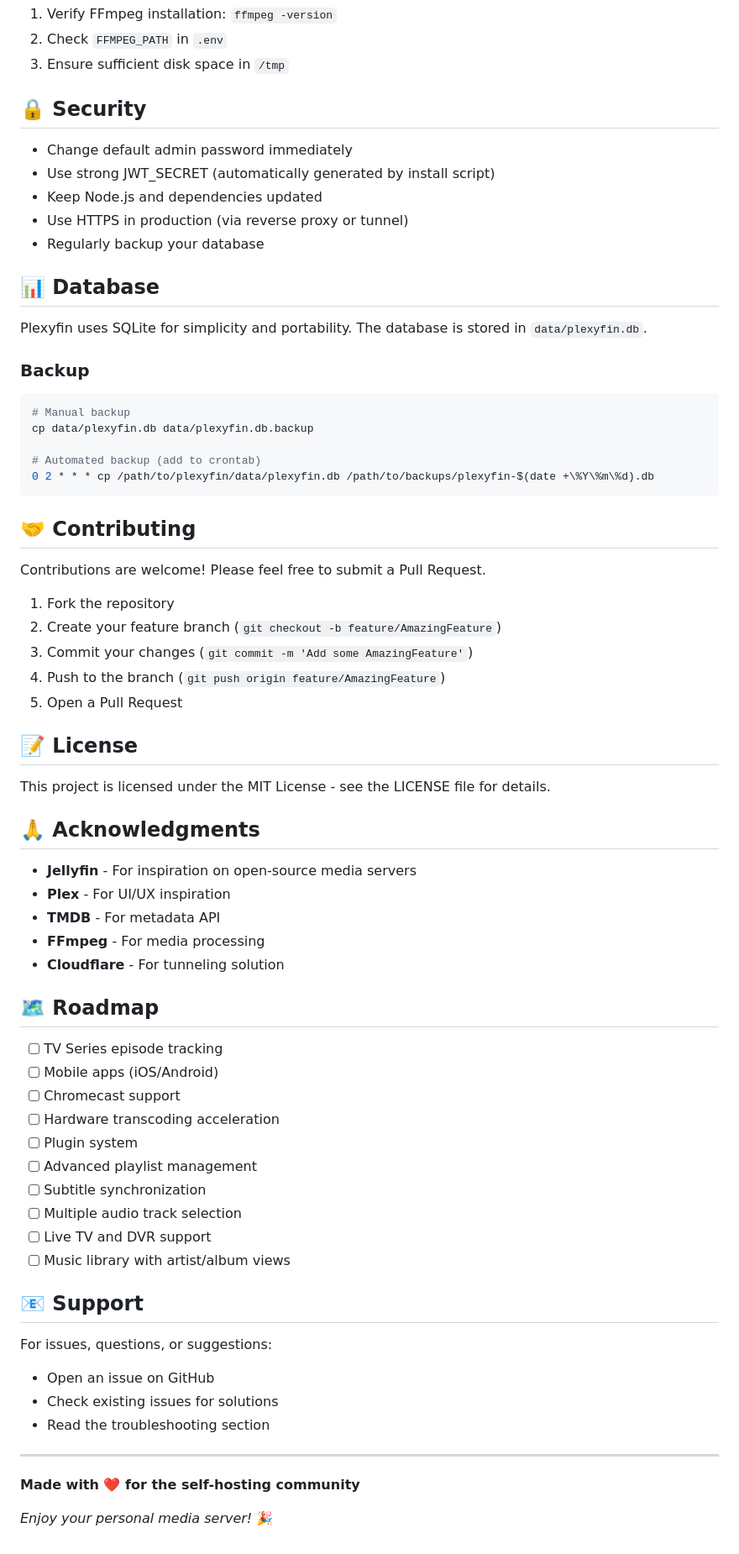
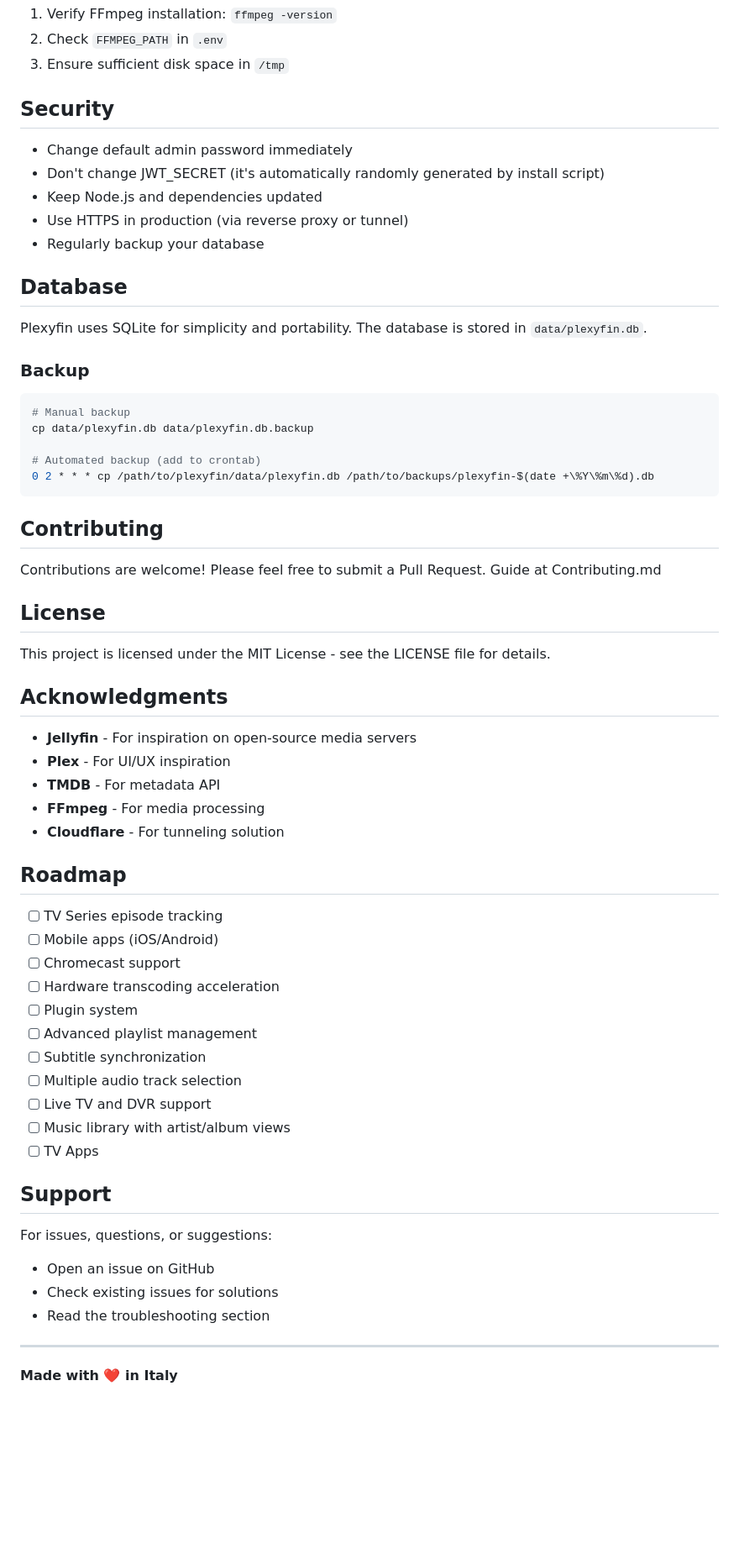
Before and after one commit to lori28167/Plexyfin, a Markdown page: README.md, the part around one of its changes. Shown at 84% size. Rendered like a GitHub page; blank space fills up the shorter version.

Commit message:
Update README formatting and section headings

````diff
--- a/README.md
+++ b/README.md
@@ -305,15 +305,15 @@ PORT=3001
 2. Check `FFMPEG_PATH` in `.env`
 3. Ensure sufficient disk space in `/tmp`
 
-## 🔒 Security
+## Security
 
 - Change default admin password immediately
-- Use strong JWT_SECRET (automatically generated by install script)
+- Don't change JWT_SECRET (it's automatically randomly generated by install script)
 - Keep Node.js and dependencies updated
 - Use HTTPS in production (via reverse proxy or tunnel)
 - Regularly backup your database
 
-## 📊 Database
+## Database
 
 Plexyfin uses SQLite for simplicity and portability. The database is stored in `data/plexyfin.db`.
 
@@ -326,21 +326,15 @@ cp data/plexyfin.db data/plexyfin.db.backup
 0 2 * * * cp /path/to/plexyfin/data/plexyfin.db /path/to/backups/plexyfin-$(date +\%Y\%m\%d).db
 ```
 
-## 🤝 Contributing
+## Contributing
 
-Contributions are welcome! Please feel free to submit a Pull Request.
+Contributions are welcome! Please feel free to submit a Pull Request. Guide at Contributing.md
 
-1. Fork the repository
-2. Create your feature branch (`git checkout -b feature/AmazingFeature`)
-3. Commit your changes (`git commit -m 'Add some AmazingFeature'`)
-4. Push to the branch (`git push origin feature/AmazingFeature`)
-5. Open a Pull Request
-
-## 📝 License
+## License
 
 This project is licensed under the MIT License - see the LICENSE file for details.
 
-## 🙏 Acknowledgments
+## Acknowledgments
 
 - **Jellyfin** - For inspiration on open-source media servers
 - **Plex** - For UI/UX inspiration
@@ -348,7 +342,7 @@ This project is licensed under the MIT License - see the LICENSE file for detail
 - **FFmpeg** - For media processing
 - **Cloudflare** - For tunneling solution
 
-## 🗺️ Roadmap
+## Roadmap
 
 - [ ] TV Series episode tracking
 - [ ] Mobile apps (iOS/Android)
@@ -360,8 +354,8 @@ This project is licensed under the MIT License - see the LICENSE file for detail
 - [ ] Multiple audio track selection
 - [ ] Live TV and DVR support
 - [ ] Music library with artist/album views
-
-## 📧 Support
+- [ ] TV Apps
+## Support
 
 For issues, questions, or suggestions:
 - Open an issue on GitHub
@@ -370,6 +364,4 @@ For issues, questions, or suggestions:
 
 ---
 
-**Made with ❤️ for the self-hosting community**
-
-*Enjoy your personal media server!* 🎉
+**Made with ❤️ in Italy**
````
Also changed, not shown: other parts of README.md (+4 -4 lines).
